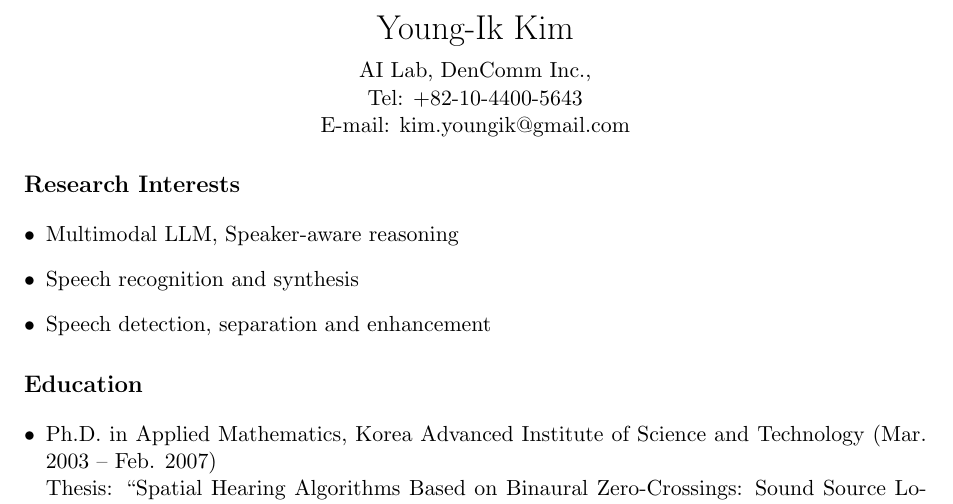
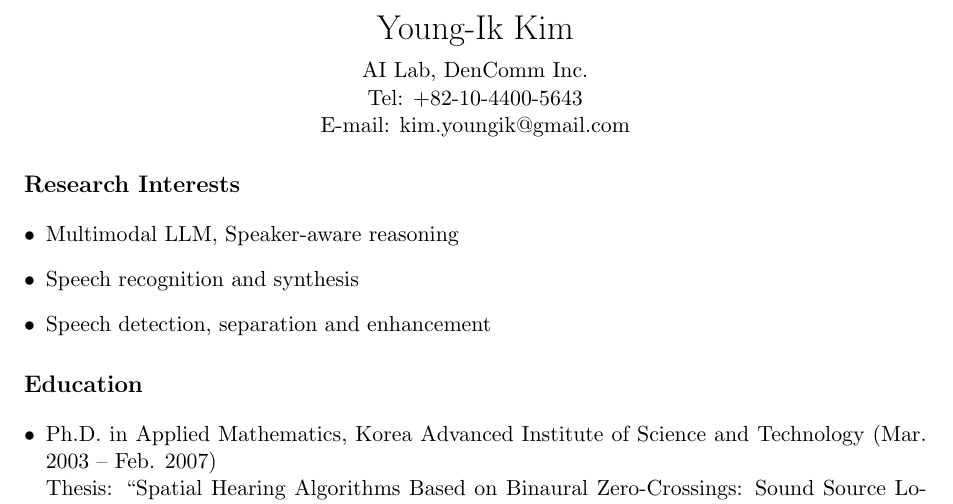
Before and after one commit to ywingk/cv, a LaTeX document (main.tex): part of page 1 of 3, cut so that both start at the same text. Compiled offline with pdfLaTeX.

Commit message:
Update main.tex

```diff
--- a/main.tex
+++ b/main.tex
@@ -10,7 +10,7 @@
 
 \begin{center}
 {\LARGE Young-Ik Kim}\\[0.5em]
-AI Lab, DenComm Inc.,\\
+AI Lab, DenComm Inc.\\
 Tel: +82-10-4400-5643\\
 E-mail: \href{mailto:kim.youngik@gmail.com}{kim.youngik@gmail.com}
 \end{center}
```
